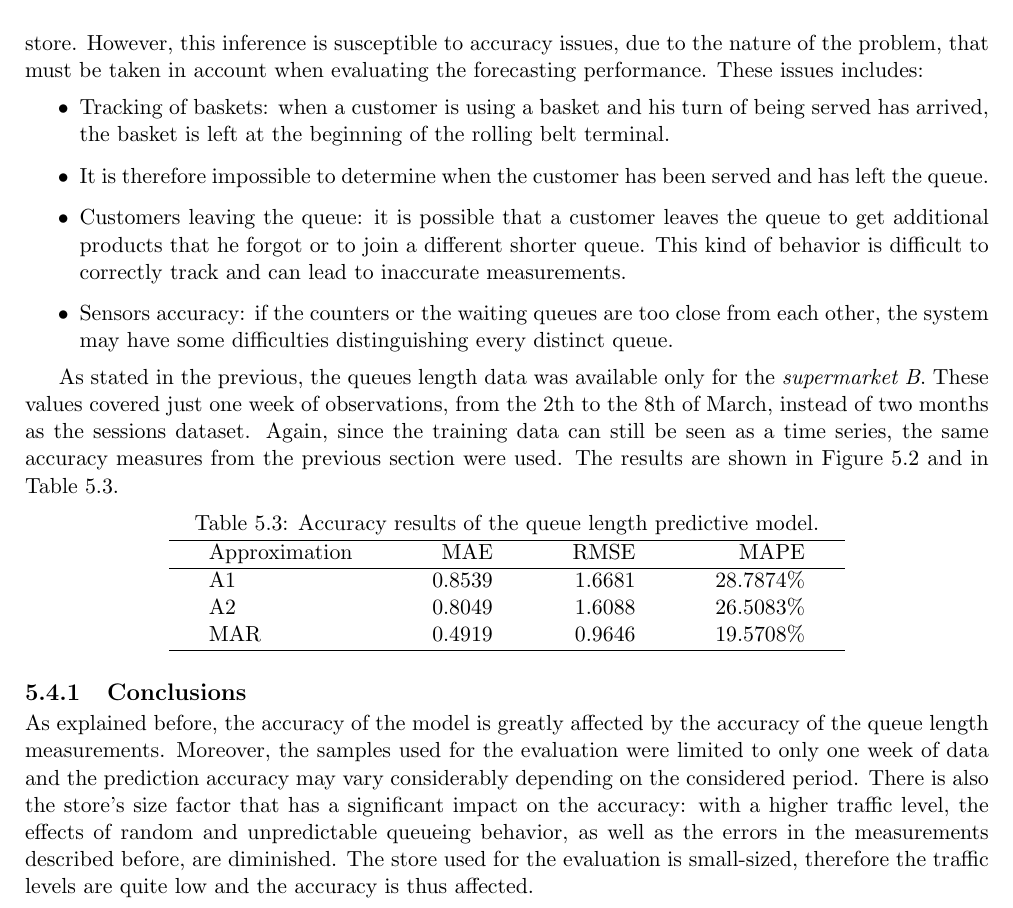
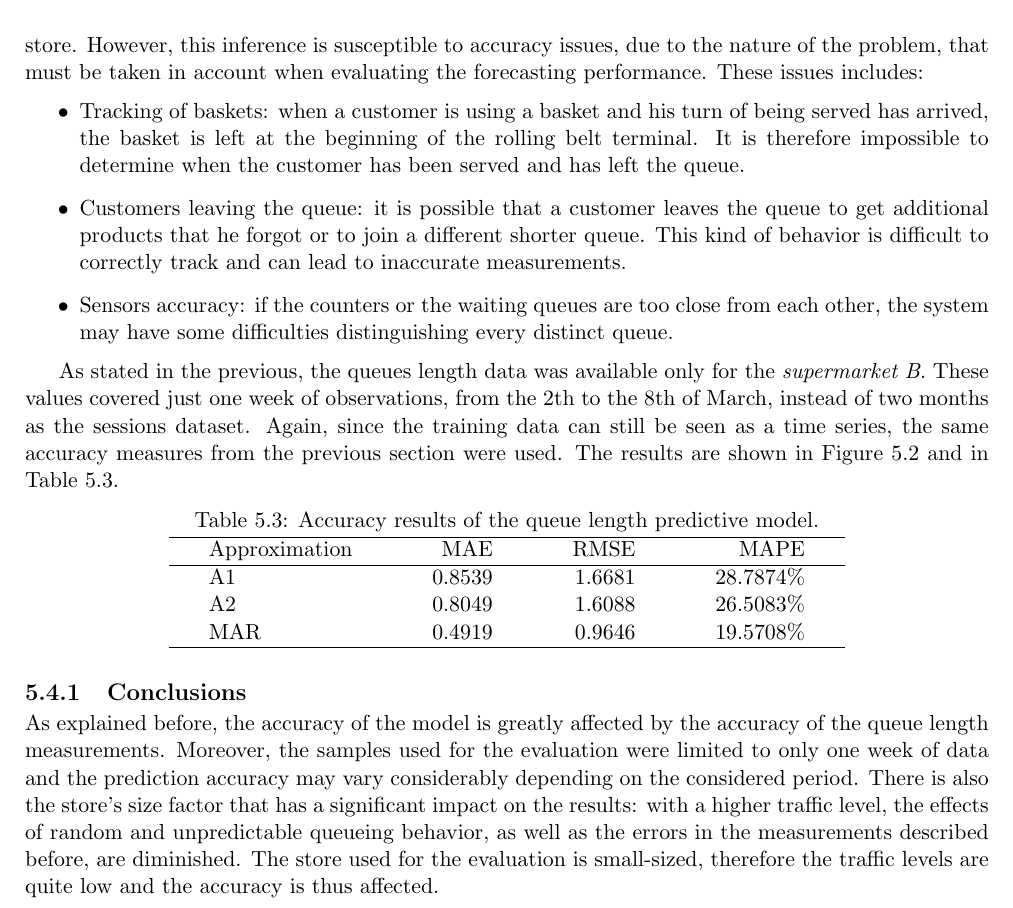
Before and after one commit to materight/bachelor-thesis, a LaTeX thesis (thesis.tex, which reads chapters/5_results.tex): part of page 32 of 35, cut so that both start at the same text. Compiled offline with pdfLaTeX.

Commit message:
Fix minori

```diff
--- a/chapters/5_results.tex
+++ b/chapters/5_results.tex
@@ -108,8 +108,7 @@ Besides the arrival rate, these models also requires an approximation of the ser
 
 To evaluate the accuracy of each method, a measurement of each counter’s queue length was needed. The RetailerIN system is capable of inferring these information from the customers’ movement in the store. However, this inference is susceptible to accuracy issues, due to the nature of the problem, that must be taken in account when evaluating the forecasting performance. These issues includes:
 \begin{itemize}
-  \item Tracking of baskets: when a customer is using a basket and his turn of being served has arrived, the basket is left at the beginning of the rolling belt terminal.
-  \item It is therefore impossible to determine when the customer has been served and has left the queue.
+  \item Tracking of baskets: when a customer is using a basket and his turn of being served has arrived, the basket is left at the beginning of the rolling belt terminal. It is therefore impossible to determine when the customer has been served and has left the queue.
   \item Customers leaving the queue: it is possible that a customer leaves the queue to get additional products that he forgot or to join a different shorter queue. This kind of behavior is difficult to correctly track and can lead to inaccurate measurements.
   \item Sensors accuracy: if the counters or the waiting queues are too close from each other, the system may have some difficulties distinguishing every distinct queue.
 \end{itemize}
@@ -140,6 +139,6 @@ As stated in the previous, the queues length data was available only for the \em
 \subsection{Conclusions}
 \label{subsec:queue_length_forecast_results_conclusions}
 
-As explained before, the accuracy of the model is greatly affected by the accuracy of the queue length measurements. Moreover, the samples used for the evaluation were limited to only one week of data and the prediction accuracy may vary considerably depending on the considered period. There is also the store’s size factor that has a significant impact on the accuracy: with a higher traffic level, the effects of random and unpredictable queueing behavior, as well as the errors in the measurements described before, are diminished. The store used for the evaluation is small-sized, therefore the traffic levels are quite low and the accuracy is thus affected.
+As explained before, the accuracy of the model is greatly affected by the accuracy of the queue length measurements. Moreover, the samples used for the evaluation were limited to only one week of data and the prediction accuracy may vary considerably depending on the considered period. There is also the store’s size factor that has a significant impact on the results: with a higher traffic level, the effects of random and unpredictable queueing behavior, as well as the errors in the measurements described before, are diminished. The store used for the evaluation is small-sized, therefore the traffic levels are quite low and the accuracy is thus affected.
 
 \clearpage
```
Also changed, not shown: thesis.tex (+2 -2 lines).
